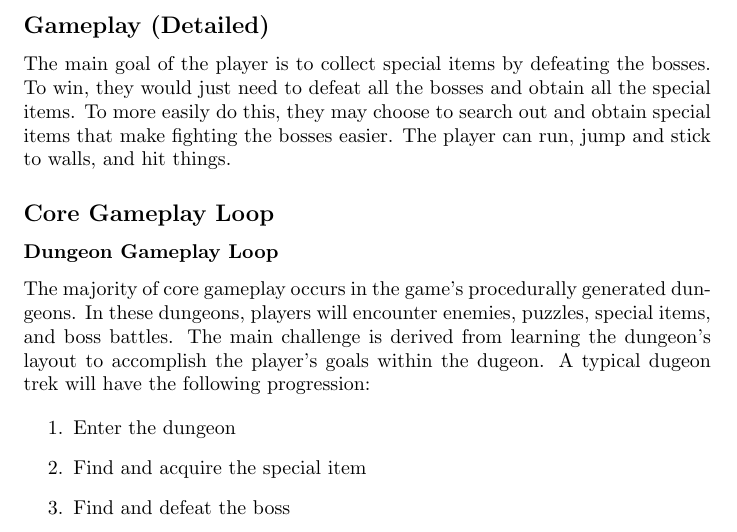
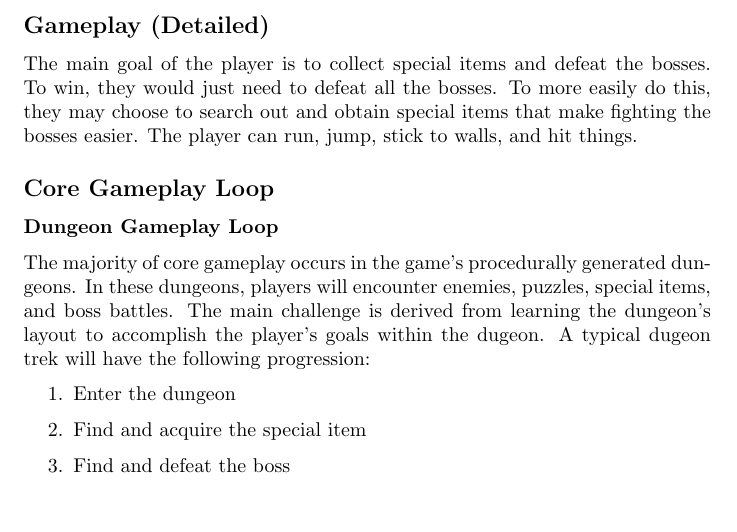
Before and after one commit to murphy-97/SuperFantasy7, a LaTeX document (design-doc.tex): part of page 6 of 7, cut so that both start at the same text. Compiled offline with pdfLaTeX.

Commit message:
Revised Gameplay (Detailed)

```diff
--- a/design-doc.tex
+++ b/design-doc.tex
@@ -273,11 +273,11 @@ environment or find new ways of beating the enemies. The player will have a
 basic attack, and a skill tree to upgrade their items and their basic attacks.
 
 \subsection*{Gameplay (Detailed)}
-The main goal of the player is to collect special items by defeating the bosses.
-To win, they would just need to defeat all the bosses and obtain all the special items.
+The main goal of the player is to collect special items and defeat the bosses.
+To win, they would just need to defeat all the bosses.
 %(Later there may be a finalized \textit{something} that they can do, to solidify it
 To more easily do this, they may choose to search out and obtain special items that
-make fighting the bosses easier. The player can run, jump and stick to walls, and hit
+make fighting the bosses easier. The player can run, jump, stick to walls, and hit
 things.
 
 \subsection*{Core Gameplay Loop}
```
